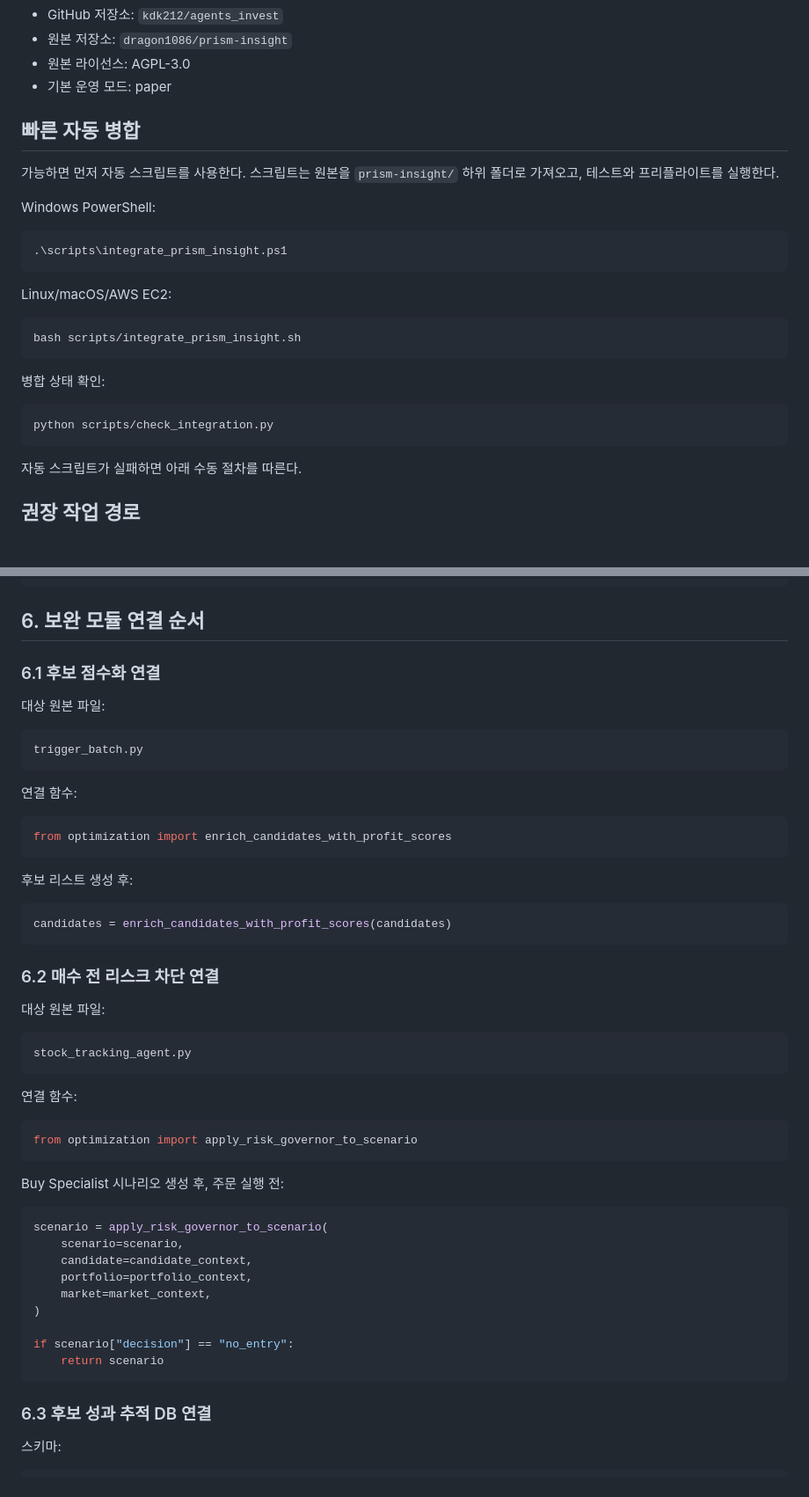
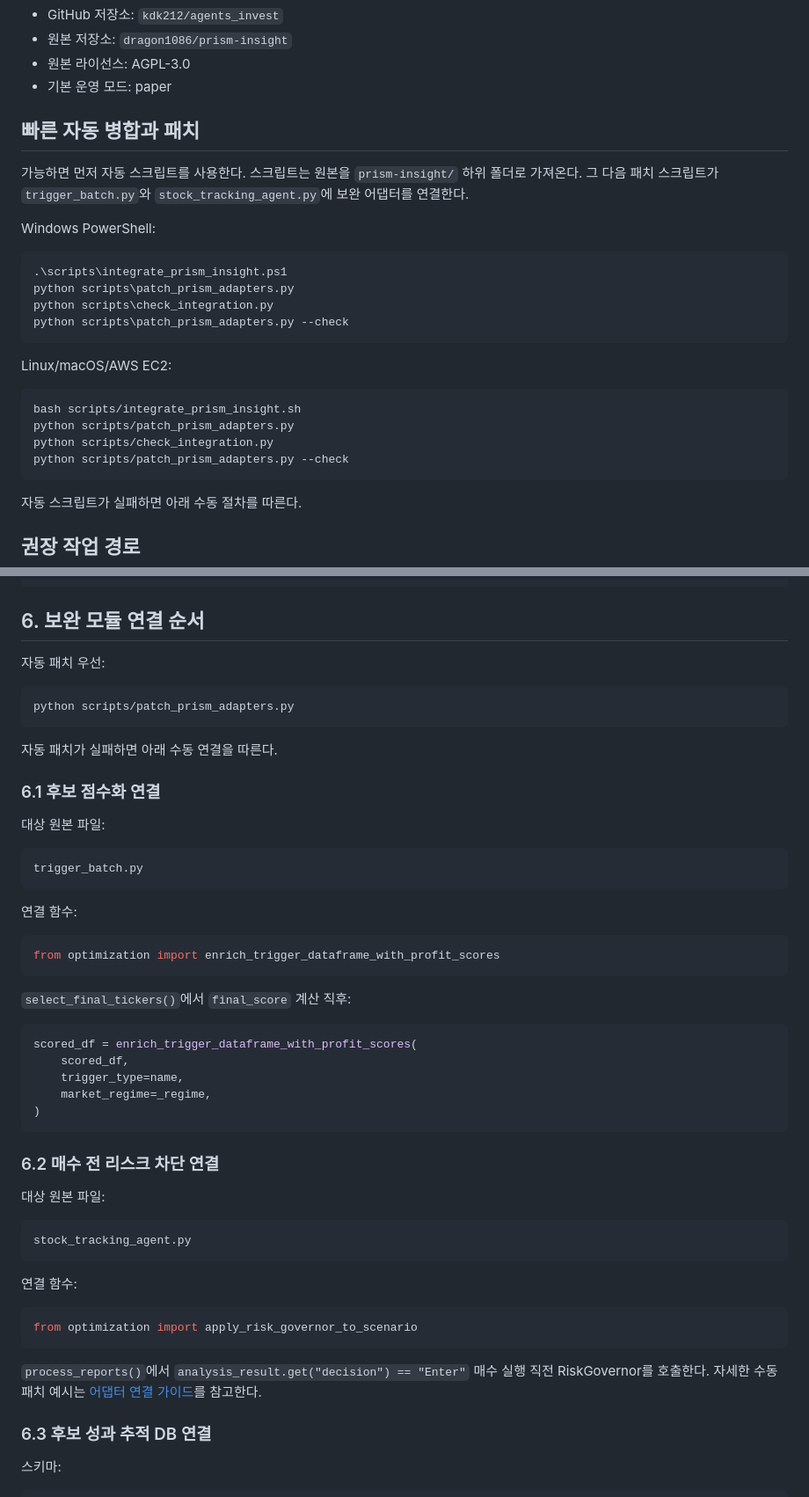
Before and after one commit to kdk212/agents_invest, a Markdown page: docs/UPSTREAM_MERGE_PLAYBOOK_ko.md, 2 parts joined by grey strips. Shown at 88% size. GitHub-like rendering; blank space fills up the shorter version.

Commit message:
docs: add automatic adapter patch step

````diff
--- a/docs/UPSTREAM_MERGE_PLAYBOOK_ko.md
+++ b/docs/UPSTREAM_MERGE_PLAYBOOK_ko.md
@@ -11,26 +11,26 @@
 - 원본 라이선스: AGPL-3.0
 - 기본 운영 모드: paper
 
-## 빠른 자동 병합
+## 빠른 자동 병합과 패치
 
-가능하면 먼저 자동 스크립트를 사용한다. 스크립트는 원본을 `prism-insight/` 하위 폴더로 가져오고, 테스트와 프리플라이트를 실행한다.
+가능하면 먼저 자동 스크립트를 사용한다. 스크립트는 원본을 `prism-insight/` 하위 폴더로 가져온다. 그 다음 패치 스크립트가 `trigger_batch.py`와 `stock_tracking_agent.py`에 보완 어댑터를 연결한다.
 
 Windows PowerShell:
 
 ```powershell
 .\scripts\integrate_prism_insight.ps1
+python scripts\patch_prism_adapters.py
+python scripts\check_integration.py
+python scripts\patch_prism_adapters.py --check
 ```
 
 Linux/macOS/AWS EC2:
 
 ```bash
 bash scripts/integrate_prism_insight.sh
-```
-
-병합 상태 확인:
-
-```bash
+python scripts/patch_prism_adapters.py
 python scripts/check_integration.py
+python scripts/patch_prism_adapters.py --check
 ```
 
 자동 스크립트가 실패하면 아래 수동 절차를 따른다.
@@ -126,6 +126,14 @@ prism-insight/README_ko.md
 
 ## 6. 보완 모듈 연결 순서
 
+자동 패치 우선:
+
+```bash
+python scripts/patch_prism_adapters.py
+```
+
+자동 패치가 실패하면 아래 수동 연결을 따른다.
+
 ### 6.1 후보 점수화 연결
 
 대상 원본 파일:
@@ -137,13 +145,17 @@ trigger_batch.py
 연결 함수:
 
 ```python
-from optimization import enrich_candidates_with_profit_scores
+from optimization import enrich_trigger_dataframe_with_profit_scores
 ```
 
-후보 리스트 생성 후:
+`select_final_tickers()`에서 `final_score` 계산 직후:
 
 ```python
-candidates = enrich_candidates_with_profit_scores(candidates)
+scored_df = enrich_trigger_dataframe_with_profit_scores(
+    scored_df,
+    trigger_type=name,
+    market_regime=_regime,
+)
 ```
 
 ### 6.2 매수 전 리스크 차단 연결
@@ -160,19 +172,7 @@ stock_tracking_agent.py
 from optimization import apply_risk_governor_to_scenario
 ```
 
-Buy Specialist 시나리오 생성 후, 주문 실행 전:
-
-```python
-scenario = apply_risk_governor_to_scenario(
-    scenario=scenario,
-    candidate=candidate_context,
-    portfolio=portfolio_context,
-    market=market_context,
-)
-
-if scenario["decision"] == "no_entry":
-    return scenario
-```
+`process_reports()`에서 `analysis_result.get("decision") == "Enter"` 매수 실행 직전 RiskGovernor를 호출한다. 자세한 수동 패치 예시는 [어댑터 연결 가이드](ADAPTER_WIRING_GUIDE_ko.md)를 참고한다.
 
 ### 6.3 후보 성과 추적 DB 연결
 
````
Also changed, not shown: other parts of docs/UPSTREAM_MERGE_PLAYBOOK_ko.md (+5 -5 lines).
